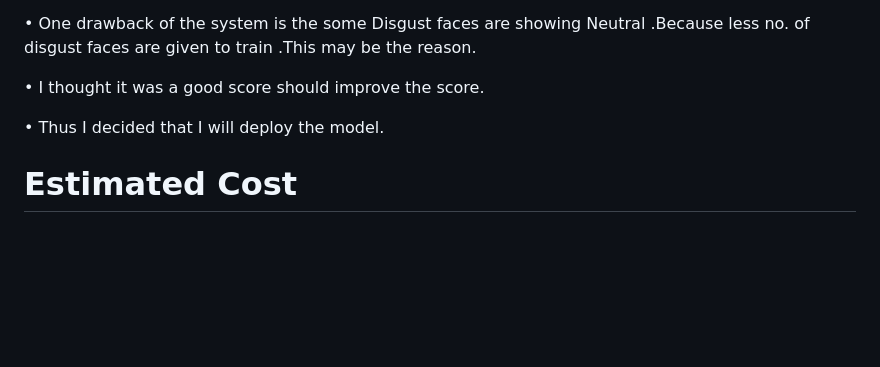
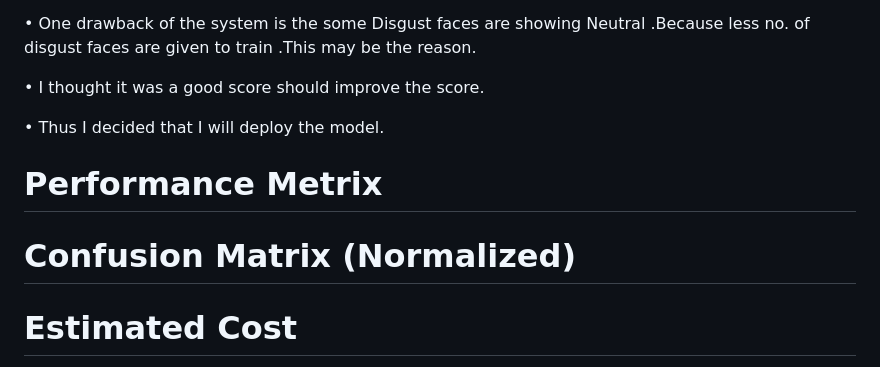
Before and after one commit to nemoNehaM/mindmentors, a Markdown page: README.md, the part around the change. Rendered like a GitHub page; blank space fills up the shorter version.

```diff
--- a/README.md
+++ b/README.md
@@ -83,6 +83,11 @@ A Convolutional Neural Network (ConvNet/CNN) is a Deep Learning algorithm which
 • I thought it was a good score should improve the score.
 
 • Thus I decided that I will deploy the model.
+# Performance Metrix
+
+# Confusion Matrix (Normalized)
+
+
 # Estimated Cost
 
 The primary expense for implementing the proposed solution will be the AI cameras to be installed in the classrooms. The cost of basic AI-enabled cameras in India typically ranges from 10,000 to 30,000 INR per camera. However, for a more extensive setup with advanced features and higher capabilities, the cost per camera can be in the range of 50,000 to 1,00,000 INR or more.
```
